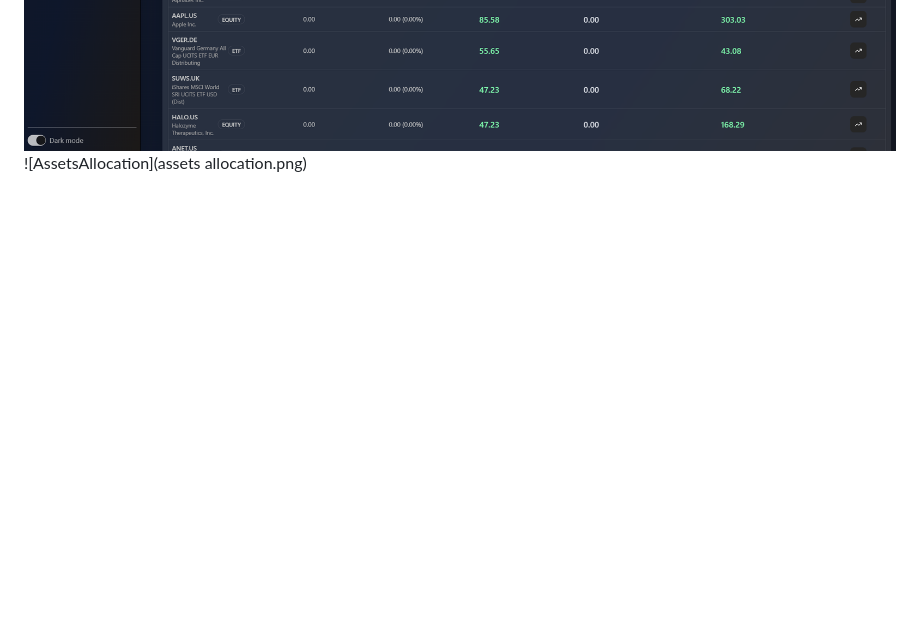
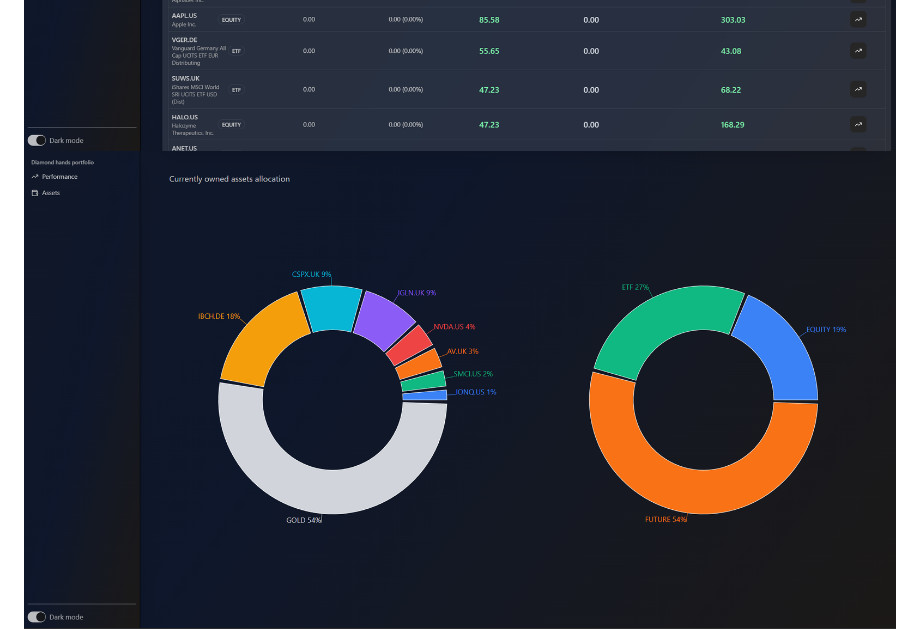
Before and after one commit to MBelniak/diamond-hands-portfolio, a Markdown page: README.md, the part around the change. GitHub-like rendering; blank space fills up the shorter version.

```diff
--- a/README.md
+++ b/README.md
@@ -23,7 +23,7 @@ It's just a playground to see what's possible with public yahoo API (historical
 
 ![Performance](performance.png)
 ![Assets](assets.png)
-![AssetsAllocation](assets allocation.png)
+![AssetsAllocation](assets_allocation.png)
 ![Asset](asset.png)
 
 ## Getting Started
```
Also changed, not shown: assets_allocation.png (renamed from assets allocation.png).
